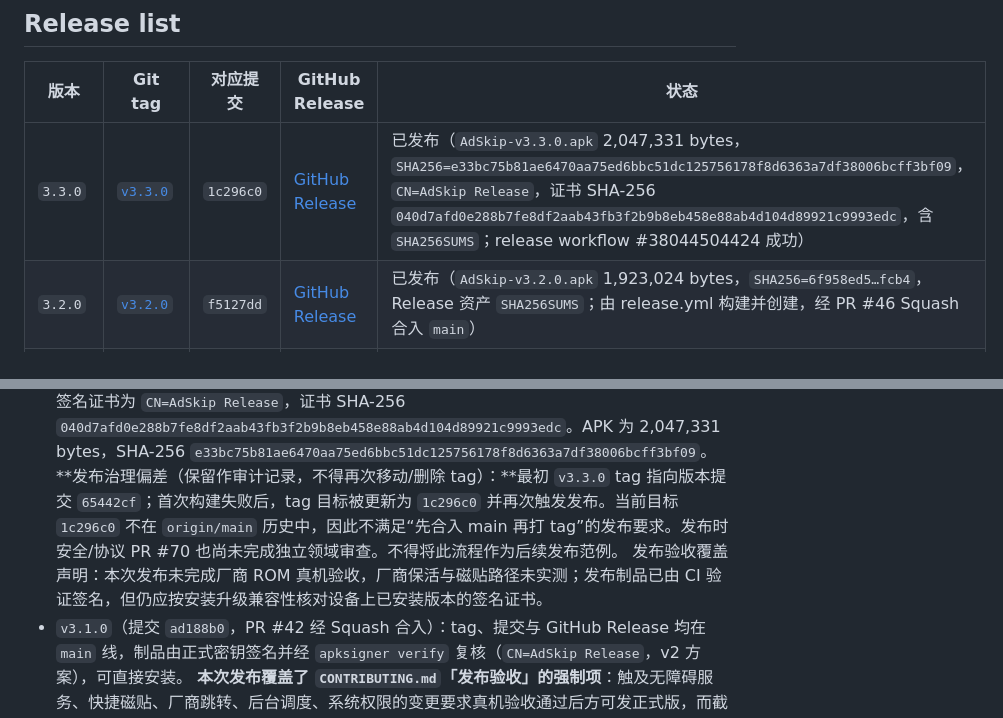
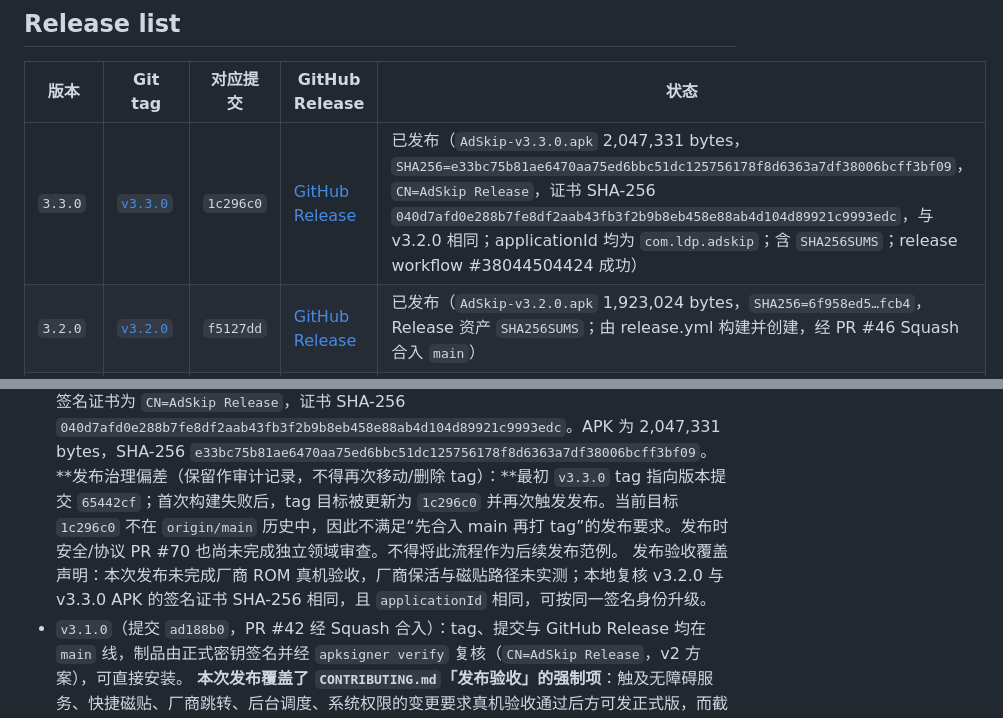
Before and after one commit to LiYihai1121/ui-app, a Markdown page: docs/planning/RELEASE-HISTORY.md, 2 parts joined by grey strips. Rendered like a GitHub page.

```diff
--- a/docs/planning/RELEASE-HISTORY.md
+++ b/docs/planning/RELEASE-HISTORY.md
@@ -18,7 +18,7 @@
 
 | 版本 | Git tag | 对应提交 | GitHub Release | 状态 |
 | --- | --- | --- | --- | --- |
-| `3.3.0` | [`v3.3.0`](https://github.com/LiYihai1121/ui-app/releases/tag/v3.3.0) | `1c296c0` | [GitHub Release](https://github.com/LiYihai1121/ui-app/releases/tag/v3.3.0) | 已发布（`AdSkip-v3.3.0.apk` 2,047,331 bytes，`SHA256=e33bc75b81ae6470aa75ed6bbc51dc125756178f8d6363a7df38006bcff3bf09`，`CN=AdSkip Release`，证书 SHA-256 `040d7afd0e288b7fe8df2aab43fb3f2b9b8eb458e88ab4d104d89921c9993edc`，含 `SHA256SUMS`；release workflow #38044504424 成功） |
+| `3.3.0` | [`v3.3.0`](https://github.com/LiYihai1121/ui-app/releases/tag/v3.3.0) | `1c296c0` | [GitHub Release](https://github.com/LiYihai1121/ui-app/releases/tag/v3.3.0) | 已发布（`AdSkip-v3.3.0.apk` 2,047,331 bytes，`SHA256=e33bc75b81ae6470aa75ed6bbc51dc125756178f8d6363a7df38006bcff3bf09`，`CN=AdSkip Release`，证书 SHA-256 `040d7afd0e288b7fe8df2aab43fb3f2b9b8eb458e88ab4d104d89921c9993edc`，与 v3.2.0 相同；applicationId 均为 `com.ldp.adskip`；含 `SHA256SUMS`；release workflow #38044504424 成功） |
 | `3.2.0` | [`v3.2.0`](https://github.com/LiYihai1121/ui-app/releases/tag/v3.2.0) | `f5127dd` | [GitHub Release](https://github.com/LiYihai1121/ui-app/releases/tag/v3.2.0) | 已发布（`AdSkip-v3.2.0.apk` 1,923,024 bytes，`SHA256=6f958ed5…fcb4`，Release 资产 `SHA256SUMS`；由 release.yml 构建并创建，经 PR #46 Squash 合入 `main`） |
 | `3.1.0` | [`v3.1.0`](https://github.com/LiYihai1121/ui-app/releases/tag/v3.1.0) | `ad188b0` | [GitHub Release](https://github.com/LiYihai1121/ui-app/releases/tag/v3.1.0) | 已发布（`AdSkip-v3.1.0.apk` 1,895,460 bytes，`SHA256=30657f9c…fb6`，`CN=AdSkip Release` 正式签名，`apksigner verify` 通过；厂商保活与磁贴未真机验收，见下「发布基线说明」） |
 | `3.1.0-rc.1` | [`v3.1.0-rc.1`](https://github.com/LiYihai1121/ui-app/releases/tag/v3.1.0-rc.1) | `696ef1e` | [GitHub Release](https://github.com/LiYihai1121/ui-app/releases/tag/v3.1.0-rc.1) | **预发布**（已签名 APK + `SHA256SUMS`；厂商跳转与磁贴未真机验收，**不可作为正式版分发**） |
@@ -55,7 +55,7 @@ Release list 的维护要求：版本变更、tag、合并提交和 GitHub Relea
 
 - `v3.3.0`（tag 目标 `1c296c0`，发布分支 `release/v3.3.0`）：2026-10-10 已发布，版本包含安全审计修复、OkHttp 迁移/证书锁定及统计备份文件名修复。首次发布运行 [#38043906806](https://github.com/LiYihai1121/ui-app/actions/runs/38043906806) 因备份轮转测试失败；后续修复提交 `1c296c0`，运行 [#38044504424](https://github.com/LiYihai1121/ui-app/actions/runs/38044504424) 成功生成 APK 和 `SHA256SUMS`。下载后复核 APK SHA-256 与资产校验文件相符；CI `apksigner verify` 通过，签名证书为 `CN=AdSkip Release`，证书 SHA-256 `040d7afd0e288b7fe8df2aab43fb3f2b9b8eb458e88ab4d104d89921c9993edc`。APK 为 2,047,331 bytes，SHA-256 `e33bc75b81ae6470aa75ed6bbc51dc125756178f8d6363a7df38006bcff3bf09`。
   **发布治理偏差（保留作审计记录，不得再次移动/删除 tag）：**最初 `v3.3.0` tag 指向版本提交 `65442cf`；首次构建失败后，tag 目标被更新为 `1c296c0` 并再次触发发布。当前目标 `1c296c0` 不在 `origin/main` 历史中，因此不满足“先合入 main 再打 tag”的发布要求。发布时安全/协议 PR #70 也尚未完成独立领域审查。不得将此流程作为后续发布范例。
-  发布验收覆盖声明：本次发布未完成厂商 ROM 真机验收，厂商保活与磁贴路径未实测；发布制品已由 CI 验证签名，但仍应按安装升级兼容性核对设备上已安装版本的签名证书。
+  发布验收覆盖声明：本次发布未完成厂商 ROM 真机验收，厂商保活与磁贴路径未实测；本地复核 v3.2.0 与 v3.3.0 APK 的签名证书 SHA-256 相同，且 `applicationId` 相同，可按同一签名身份升级。
 - `v3.1.0`（提交 `ad188b0`，PR #42 经 Squash 合入）：tag、提交与 GitHub Release 均在 `main` 线，制品由正式密钥签名并经 `apksigner verify` 复核（`CN=AdSkip Release`，v2 方案），可直接安装。
   **本次发布覆盖了 `CONTRIBUTING.md`「发布验收」的强制项**：触及无障碍服务、快捷磁贴、厂商跳转、后台调度、系统权限的变更要求真机验收通过后方可发正式版，而截至发布真机矩阵（Android 8/13/14/15 × MIUI/HarmonyOS/ColorOS/OriginOS）**尚未完成**，已知验证仅覆盖模拟器。覆盖由维护者显式决定，并已同步记入 `CHANGELOG.md` 的发布验收覆盖声明，避免后人误读为「已真机验收」。已知风险：磁贴与厂商保活路径在真实 ROM 上的行为可能与模拟器不同；如出现问题走 `hotfix/*`。
 - `v3.0.4`（提交 `27c3f5c`）是上一**发布基线**：tag、提交与 GitHub Release 均在 `main` 线上，制品由正式密钥签名、可直接安装。`v3.0.2`（提交 `5b85e96`，制品待补传）与 `v3.0.3`（提交 `958ce23`，制品不可安装，见「制品勘误」）同样位于 `main` 线，可追溯。
```
Also changed, not shown: CHANGELOG.md (+27 -0 lines).
